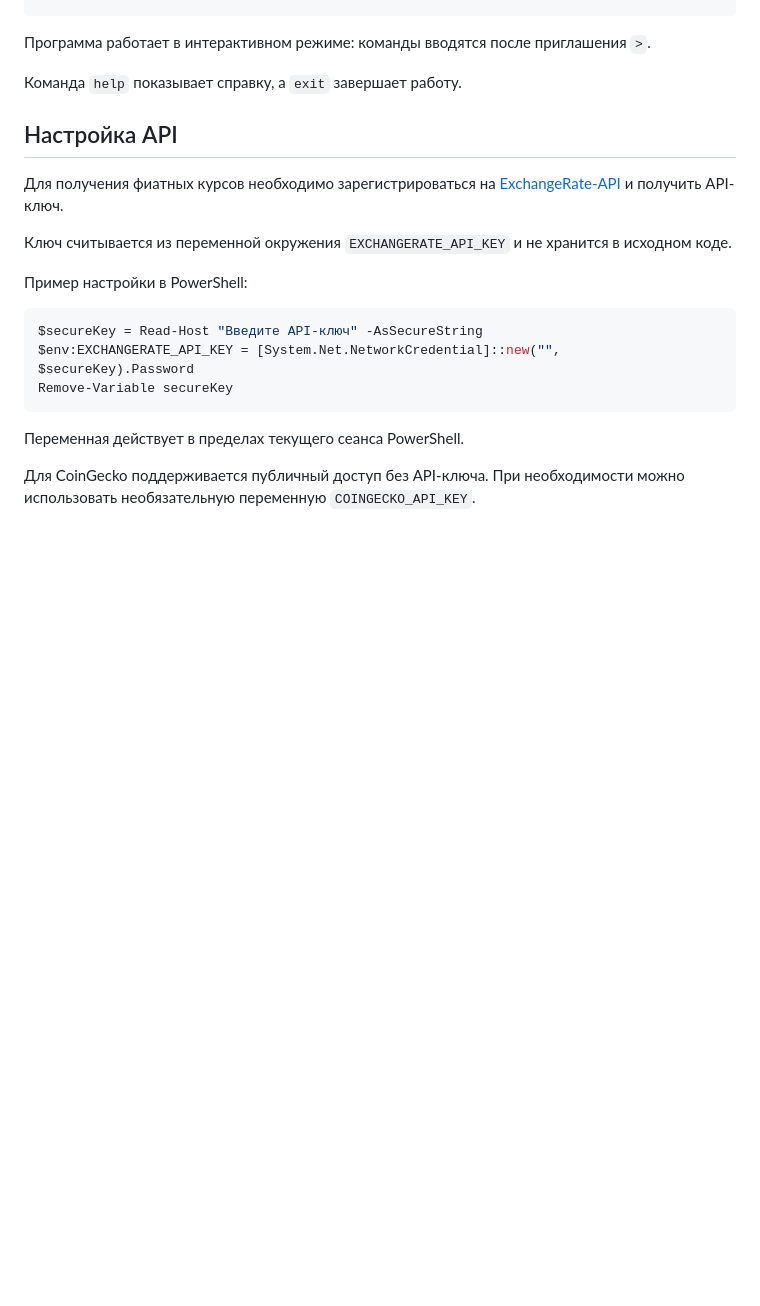
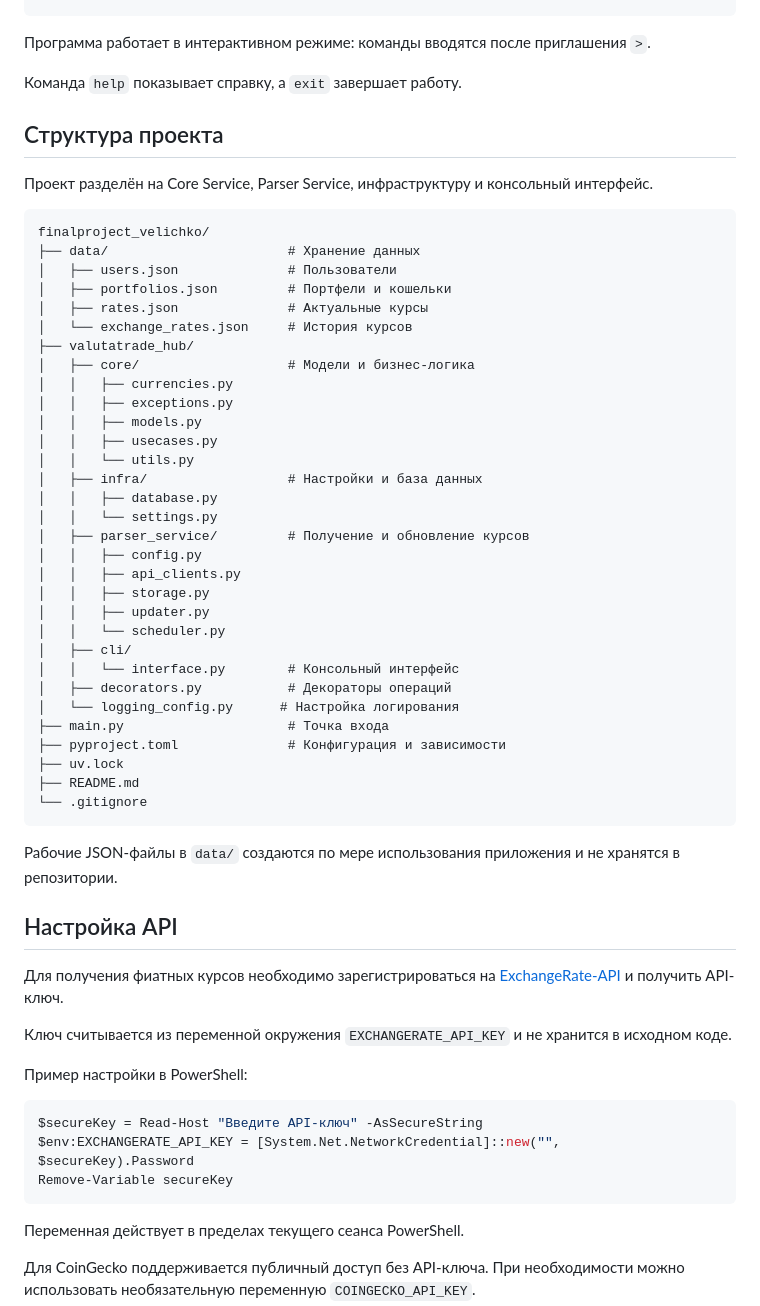
Before and after one commit to vyvseya/finalproject_velichko, a Markdown page: README.md, the part around one of its changes. Drawn GitHub-style; blank space fills up the shorter version.

Commit message:
add project structure and demo GIF

````diff
--- a/README.md
+++ b/README.md
@@ -20,6 +20,46 @@ uv run python main.py
 Программа работает в интерактивном режиме: команды вводятся после приглашения `>`.
 
 Команда `help` показывает справку, а `exit` завершает работу.
+
+## Структура проекта
+
+Проект разделён на Core Service, Parser Service, инфраструктуру и консольный интерфейс.
+
+```text
+finalproject_velichko/
+├── data/                       # Хранение данных
+│   ├── users.json              # Пользователи
+│   ├── portfolios.json         # Портфели и кошельки
+│   ├── rates.json              # Актуальные курсы
+│   └── exchange_rates.json     # История курсов
+├── valutatrade_hub/
+│   ├── core/                   # Модели и бизнес-логика
+│   │   ├── currencies.py
+│   │   ├── exceptions.py
+│   │   ├── models.py
+│   │   ├── usecases.py
+│   │   └── utils.py
+│   ├── infra/                  # Настройки и база данных
+│   │   ├── database.py
+│   │   └── settings.py
+│   ├── parser_service/         # Получение и обновление курсов
+│   │   ├── config.py
+│   │   ├── api_clients.py
+│   │   ├── storage.py
+│   │   ├── updater.py
+│   │   └── scheduler.py
+│   ├── cli/
+│   │   └── interface.py        # Консольный интерфейс
+│   ├── decorators.py           # Декораторы операций
+│   └── logging_config.py      # Настройка логирования
+├── main.py                     # Точка входа
+├── pyproject.toml              # Конфигурация и зависимости
+├── uv.lock
+├── README.md
+└── .gitignore
+```
+
+Рабочие JSON-файлы в `data/` создаются по мере использования приложения и не хранятся в репозитории.
 
 ## Настройка API
 
````
Also changed, not shown: other parts of README.md (+7 -0 lines), docs/demo.gif (added).
